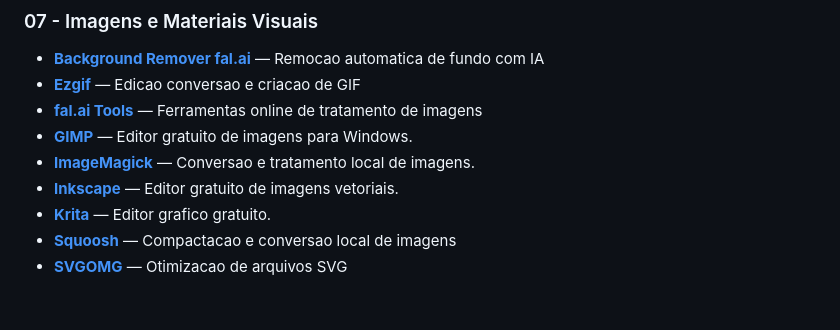
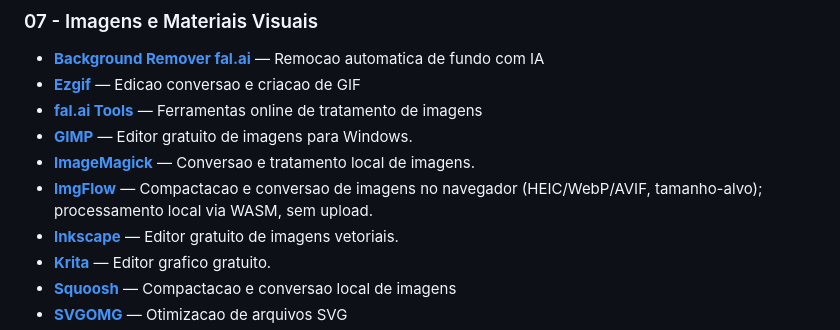
Before and after one commit to andrepprado/awesome-free-tools, a Markdown page: README.md, the part around the change. GitHub-like rendering; blank space fills up the shorter version.

Commit message:
Add ImgFlow to Imagens e Materiais Visuais

```diff
--- a/README.md
+++ b/README.md
@@ -105,6 +105,7 @@ Ferramentas com acesso não confirmado continuam com seus hiperlinks disponívei
 - **[fal.ai Tools](https://fal.ai/tools)** — Ferramentas online de tratamento de imagens
 - **[GIMP](https://www.gimp.org/)** — Editor gratuito de imagens para Windows.
 - **[ImageMagick](https://imagemagick.org/)** — Conversao e tratamento local de imagens.
+- **[ImgFlow](https://imgflow.taoliapp.com/en/)** — Compactacao e conversao de imagens no navegador (HEIC/WebP/AVIF, tamanho-alvo); processamento local via WASM, sem upload.
 - **[Inkscape](https://inkscape.org/)** — Editor gratuito de imagens vetoriais.
 - **[Krita](https://krita.org/)** — Editor grafico gratuito.
 - **[Squoosh](https://squoosh.app/)** — Compactacao e conversao local de imagens
```
